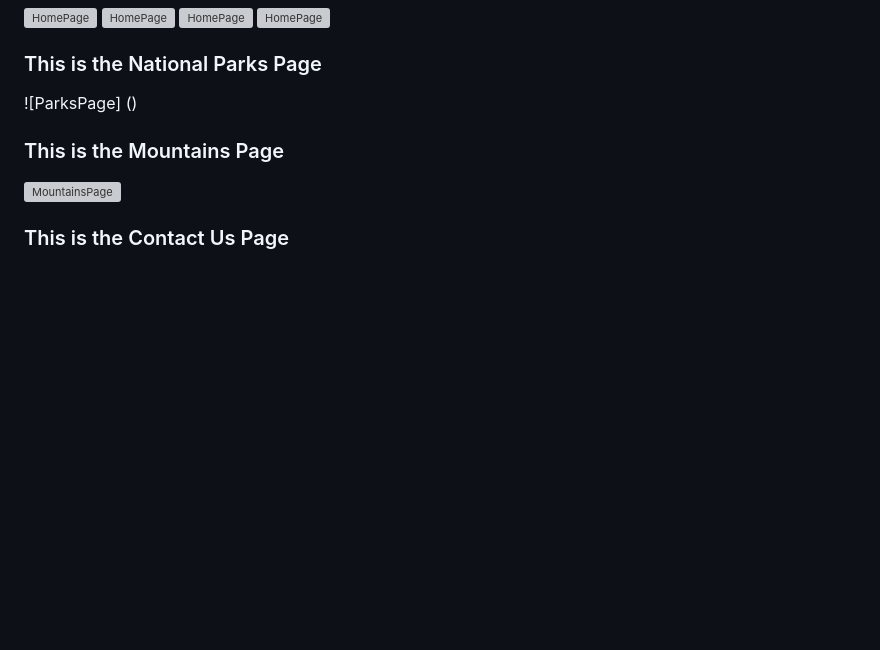
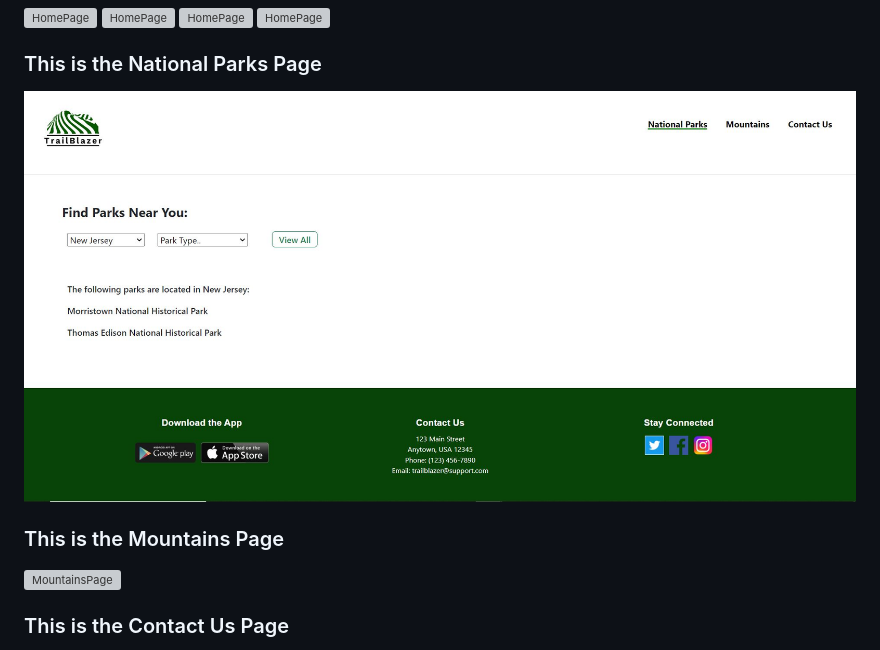
Before and after one commit to TatianaS7/trail-blazer, a Markdown page: README.md, the part around the change. GitHub-like rendering; pictures changed too: images/parks.JPG (added); blank space fills up the shorter version; grey boxes are pictures that could not be loaded.

Commit message:
README parks page

```diff
--- a/README.md
+++ b/README.md
@@ -11,7 +11,7 @@ Using HTML, CSS, and JavaScript, I built a website that helps a user find things
 ![HomePage](/images/home4.JPG)
 
 ### This is the National Parks Page
-![ParksPage] ()
+![ParksPage](/images/parks.JPG)
 
 ### This is the Mountains Page
 ![MountainsPage](/images/mountains.JPG)
```
